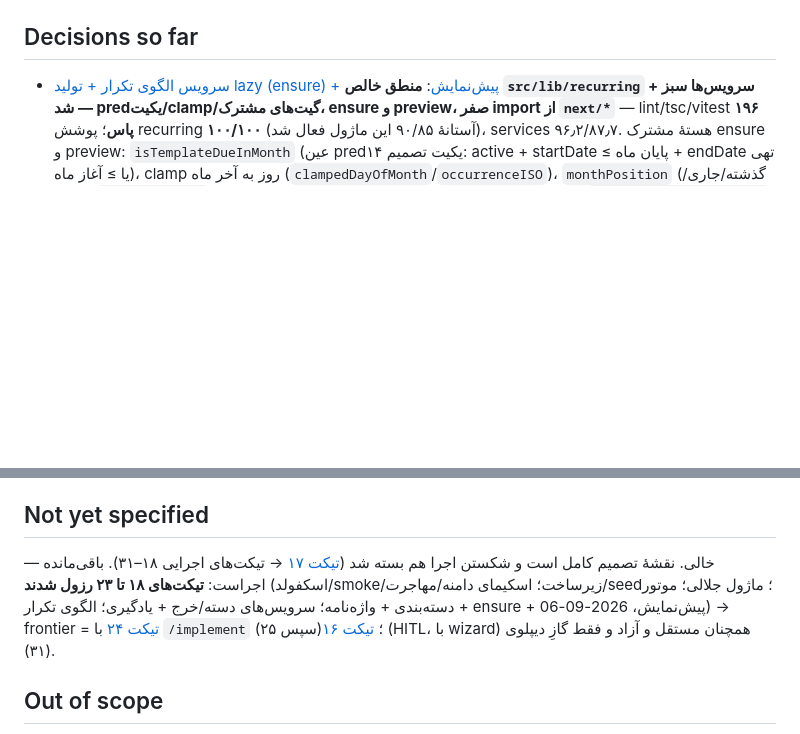
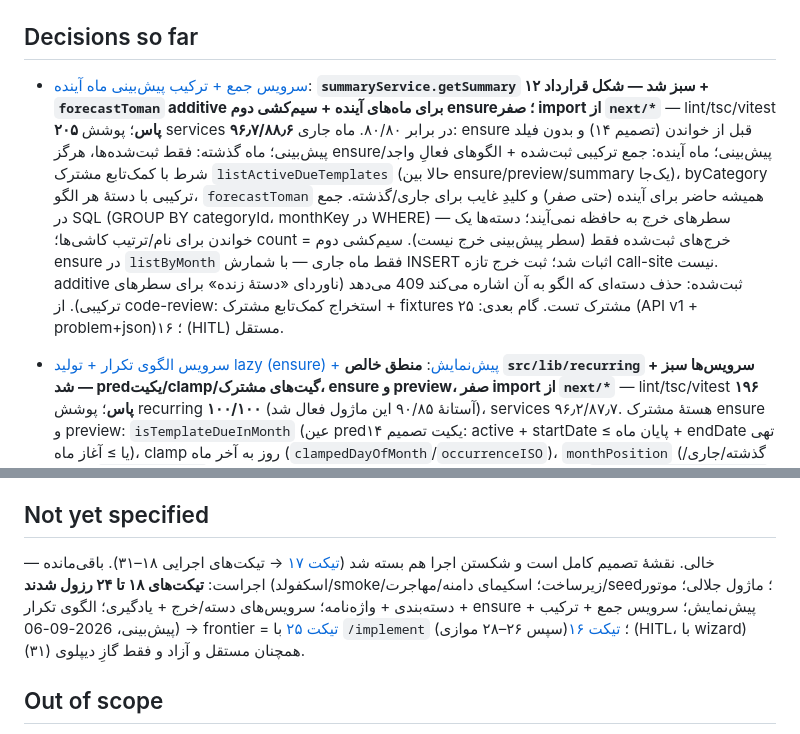
Before and after one commit to kianakiaei/spend_tracker, a Markdown page: .scratch/expense-tracker/map.md, 2 parts joined by grey strips. GitHub-like rendering; blank space fills up the shorter version.

Commit message:
docs(wayfinder): resolve ticket 24 — summary service + future-month forecast composite green (services 96.7/88.6, 205 tests); frontier = 25

```diff
--- a/.scratch/expense-tracker/map.md
+++ b/.scratch/expense-tracker/map.md
@@ -19,6 +19,8 @@ Labels: wayfinder:map
 - طبق AGENTS.md: بعد از هر گام معنادار کامیت کوچک و منطقی؛ `.env` هرگز کامیت نمی‌شود.
 
 ## Decisions so far
+
+- [سرویس جمع + ترکیب پیش‌بینی ماه آینده](issues/24-summary-service-forecast-composite.md): **`summaryService.getSummary` سبز شد — شکل قرارداد ۱۲ + `forecastToman` additive برای ماه‌های آینده + سیم‌کشی دوم ensure؛ صفر import از `next/*`** — lint/tsc/vitest **۲۰۵ پاس**؛ پوشش services **۹۶٫۷/۸۸٫۶** در برابر ۸۰/۸۰. ماه جاری: ensure قبل از خواندن (تصمیم ۱۴) و بدون فیلد پیش‌بینی؛ ماه گذشته: فقط ثبت‌شده‌ها، هرگز ensure/پیش‌بینی؛ ماه آینده: جمع ترکیبی ثبت‌شده + الگوهای فعالِ واجد شرط با کمک‌تابع مشترک `listActiveDueTemplates` (حالا بین ensure/preview/summary یک‌جا)، byCategory ترکیبی با دستهٔ هر الگو، `forecastToman` همیشه حاضر برای آینده (حتی صفر) و کلیدِ غایب برای جاری/گذشته. جمع در SQL (GROUP BY categoryId، monthKey در WHERE) — سطرهای خرج به حافظه نمی‌آیند؛ دسته‌ها یک خواندن برای نام/ترتیب کاشی‌ها؛ count = خرج‌های ثبت‌شده فقط (سطر پیش‌بینی خرج نیست). سیم‌کشی دوم ensure در `listByMonth` فقط ماه جاری — با شمارش INSERT اثبات شد؛ ثبت خرج تازه call-site نیست. additive ثبت‌شده: حذف دسته‌ای که الگو به آن اشاره می‌کند 409 می‌دهد (ناوردای «دستهٔ زنده» برای سطرهای ترکیبی). از code-review: استخراج کمک‌تابع مشترک + fixtures مشترک تست. گام بعدی: ۲۵ (API v1 + problem+json)؛ ۱۶ (HITL) مستقل.
 
 - [سرویس الگوی تکرار + تولید lazy (ensure) + پیش‌نمایش](issues/23-recurring-service-ensure-preview.md): **منطق خالص `src/lib/recurring` + سرویس‌ها سبز شد — predیکیت/clamp/گیت‌های مشترک، ensure و preview، صفر import از `next/*`** — lint/tsc/vitest **۱۹۶ پاس**؛ پوشش recurring **۱۰۰/۱۰۰** (آستانهٔ ۹۰/۸۵ این ماژول فعال شد)، services ۹۶٫۲/۸۷٫۷. هستهٔ مشترک ensure و preview: `isTemplateDueInMonth` (عین predیکیت تصمیم ۱۴: active + startDate ≤ پایان ماه + endDate تهی یا ≥ آغاز ماه)، clamp روز به آخر ماه (`clampedDayOfMonth`/`occurrenceISO`)، `monthPosition` (گذشته/جاری/آینده)، `toForecastRow` (عین شکل قرارداد ۱۲). ensure = گِیت ماه جاری تهران‌آگاه، `ON CONFLICT DO NOTHING` روی یونیک‌ایندکس (userId, sourceRecurringId, monthKey) — مسابقهٔ موازی و تلاش مجدد بی‌خطر؛ میان‌ماهی با روزِ گذشته همین ماه پس‌تاریخ تولید می‌شود؛ خطای تولید لاگ+ادامه (خواندن هرگز نمی‌شکند) — اعتبارسنجی ورودی عمداً بیرون سپر است تا باگ فراخوان از handler ۲۵ پوشیده نشود؛ backfill ماه جاافتاده ممنوع. ساخت/ویرایش الگو یادگیری می‌سازد (learnOnSave)، تولید هرگز نه (تست snapshot)؛ حذف الگو آزاد و خرج‌های تولیدشده مستقل می‌مانند. preview فقط ماه‌های بعد از جاری (بقیه `[]`)، مرتب‌سازی صعودی روز. پنجرهٔ الگو روی جفت نهاییِ ویرایش اعتبارسنجی می‌شود (تاریخ واقعی + endDate ≥ startDate). افزودنی به ماژول ۲۰: `fromJalaliMonthKey`. سیم‌کشی ensure به دو سرویس خواندن = تیکت ۲۴. گام بعدی: ۲۴ (جمع + ترکیب پیش‌بینی)؛ ۱۶ (HITL) مستقل.
 
@@ -53,7 +55,7 @@ Labels: wayfinder:map
 
 ## Not yet specified
 
-— خالی. نقشهٔ تصمیم کامل است و شکستن اجرا هم بسته شد ([تیکت ۱۷](issues/17-implementation-breakdown.md) → تیکت‌های اجرایی ۱۸–۳۱). باقی‌مانده اجراست: **تیکت‌های ۱۸ تا ۲۳ رزول شدند** (اسکفولد/smoke/زیرساخت؛ اسکیمای دامنه/مهاجرت/seed؛ ماژول جلالی؛ موتور دسته‌بندی + واژه‌نامه؛ سرویس‌های دسته/خرج + یادگیری؛ الگوی تکرار + ensure + پیش‌نمایش، 2026-09-06) → frontier = [تیکت ۲۴](issues/24-summary-service-forecast-composite.md) با `/implement` (سپس ۲۵)؛ [تیکت ۱۶](issues/16-turso-account-and-prod-secrets.md) (HITL، با wizard) همچنان مستقل و آزاد و فقط گازِ دیپلوی (۳۱).
+— خالی. نقشهٔ تصمیم کامل است و شکستن اجرا هم بسته شد ([تیکت ۱۷](issues/17-implementation-breakdown.md) → تیکت‌های اجرایی ۱۸–۳۱). باقی‌مانده اجراست: **تیکت‌های ۱۸ تا ۲۴ رزول شدند** (اسکفولد/smoke/زیرساخت؛ اسکیمای دامنه/مهاجرت/seed؛ ماژول جلالی؛ موتور دسته‌بندی + واژه‌نامه؛ سرویس‌های دسته/خرج + یادگیری؛ الگوی تکرار + ensure + پیش‌نمایش؛ سرویس جمع + ترکیب پیش‌بینی، 2026-09-06) → frontier = [تیکت ۲۵](issues/25-api-v1-handlers-problem-json.md) با `/implement` (سپس ۲۶–۲۸ موازی)؛ [تیکت ۱۶](issues/16-turso-account-and-prod-secrets.md) (HITL، با wizard) همچنان مستقل و آزاد و فقط گازِ دیپلوی (۳۱).
 
 ## Out of scope
 
```
Also changed, not shown: 1 other file.
